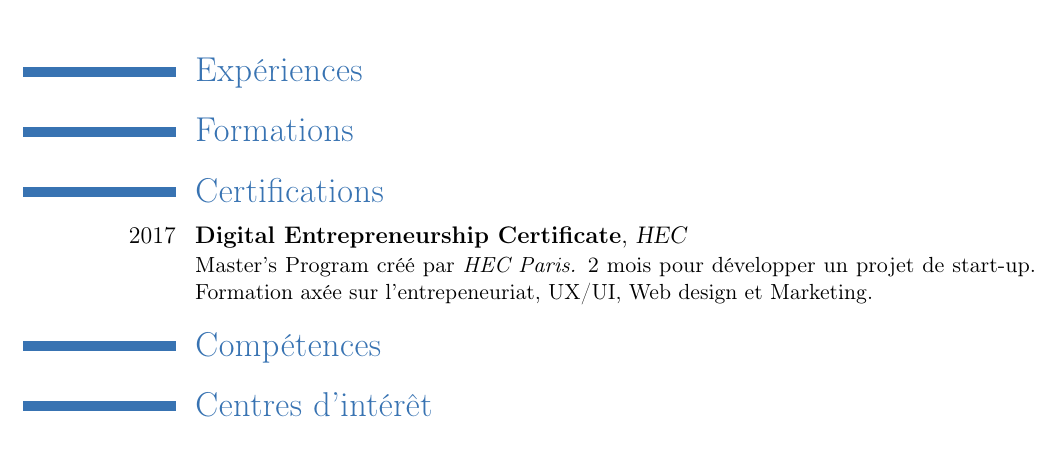
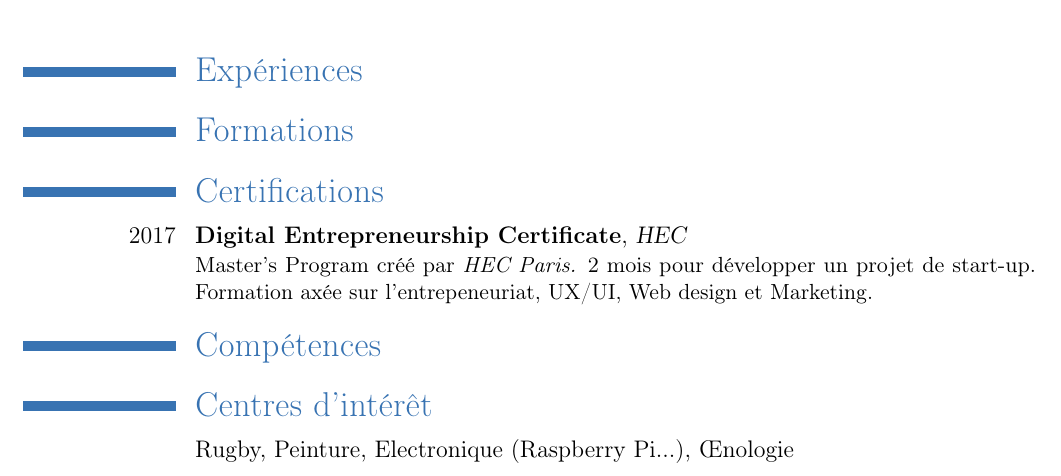
Before and after one commit to bennychoubros/CV, a LaTeX CV (main.tex): part of the page, cut so that both start at the same text. Compiled offline with pdfLaTeX.

Commit message:
Add Hobbys

```diff
--- a/main.tex
+++ b/main.tex
@@ -38,4 +38,5 @@ Paris}.}} 2 mois pour développer un projet de start-up. Formation axée sur l'e
 Web design et Marketing.}
 \section{Compétences}
 \section{Centres d'intérêt}
+\cvitem{}{Rugby, Peinture, Electronique (Raspberry Pi...), Œnologie}
 \end{document}
```
